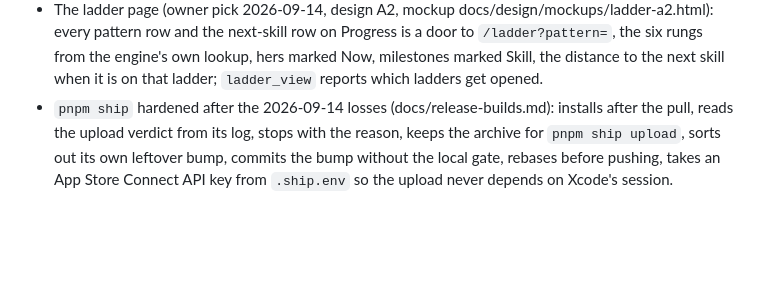
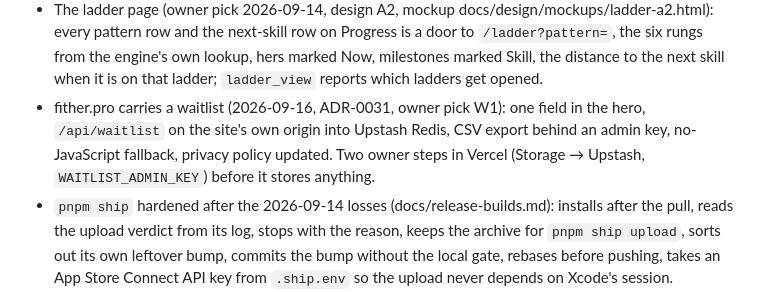
Before and after one commit to utkuacikgoz/fither, a Markdown page: docs/STATE.md, the part around the change. Rendered like a GitHub page; blank space fills up the shorter version.

Commit message:
ADR-0031: the waitlist on fither.pro

```diff
--- a/docs/STATE.md
+++ b/docs/STATE.md
@@ -84,6 +84,11 @@ that cannot write Watchman's LaunchAgent.
   rungs from the engine's own lookup, hers marked Now, milestones marked
   Skill, the distance to the next skill when it is on that ladder;
   `ladder_view` reports which ladders get opened.
+- fither.pro carries a waitlist (2026-09-16, ADR-0031, owner pick W1):
+  one field in the hero, `/api/waitlist` on the site's own origin into
+  Upstash Redis, CSV export behind an admin key, no-JavaScript fallback,
+  privacy policy updated. Two owner steps in Vercel (Storage → Upstash,
+  `WAITLIST_ADMIN_KEY`) before it stores anything.
 - `pnpm ship` hardened after the 2026-09-14 losses (docs/release-builds.md):
   installs after the pull, reads the upload verdict from its log, stops
   with the reason, keeps the archive for `pnpm ship upload`, sorts out
```
Also changed, not shown: docs/adr/0031-waitlist.md (added, +46 -0 lines).
